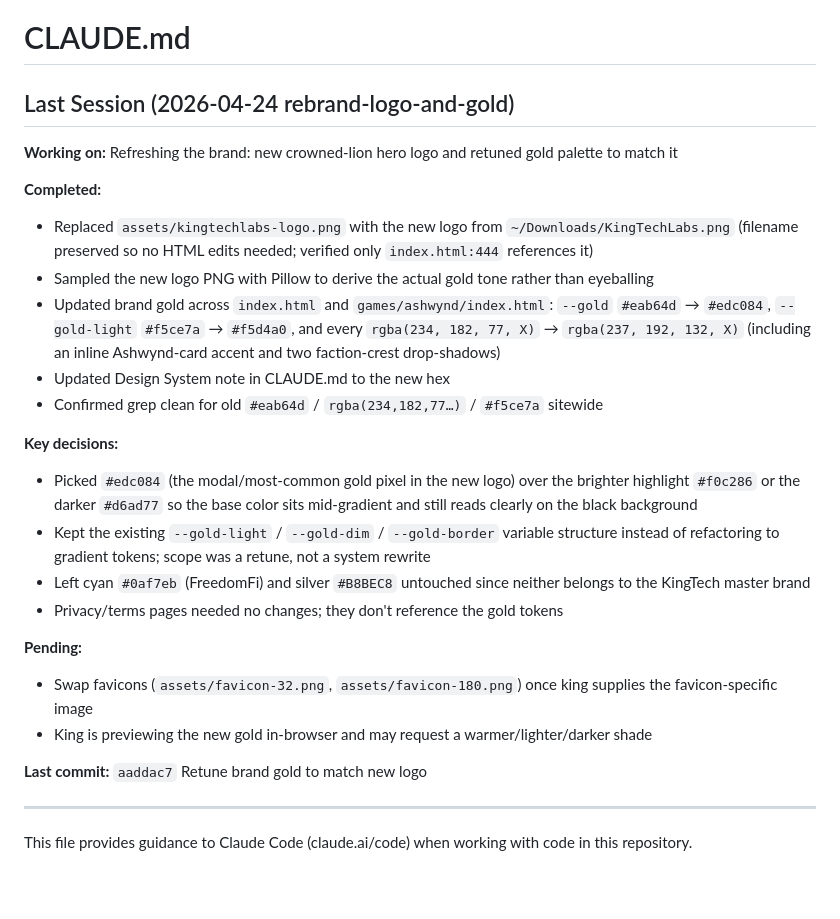
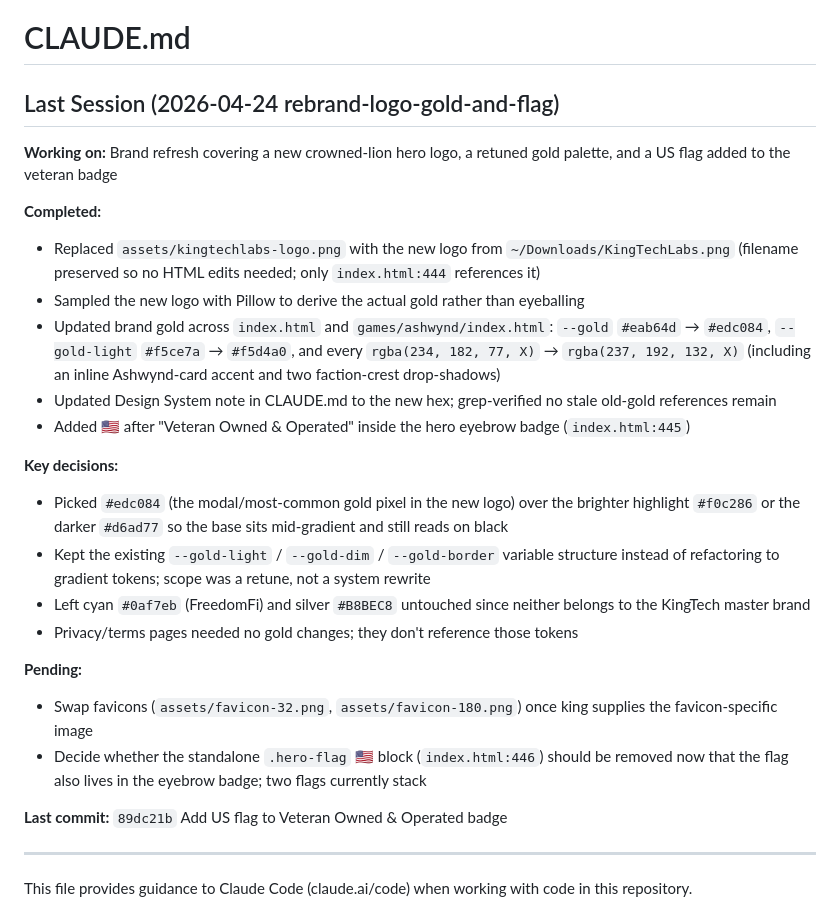
Before and after one commit to KingTech-Labs/kingtechlabs-website, a Markdown page: CLAUDE.md, the part around the change. Rendered like a GitHub page; blank space fills up the shorter version.

Commit message:
Update CLAUDE.md last session summary

```diff
--- a/CLAUDE.md
+++ b/CLAUDE.md
@@ -1,27 +1,27 @@
 # CLAUDE.md
 
-## Last Session (2026-04-24 rebrand-logo-and-gold)
+## Last Session (2026-04-24 rebrand-logo-gold-and-flag)
 
-**Working on:** Refreshing the brand: new crowned-lion hero logo and retuned gold palette to match it
+**Working on:** Brand refresh covering a new crowned-lion hero logo, a retuned gold palette, and a US flag added to the veteran badge
 
 **Completed:**
-- Replaced `assets/kingtechlabs-logo.png` with the new logo from `~/Downloads/KingTechLabs.png` (filename preserved so no HTML edits needed; verified only `index.html:444` references it)
-- Sampled the new logo PNG with Pillow to derive the actual gold tone rather than eyeballing
+- Replaced `assets/kingtechlabs-logo.png` with the new logo from `~/Downloads/KingTechLabs.png` (filename preserved so no HTML edits needed; only `index.html:444` references it)
+- Sampled the new logo with Pillow to derive the actual gold rather than eyeballing
 - Updated brand gold across `index.html` and `games/ashwynd/index.html`: `--gold` `#eab64d` → `#edc084`, `--gold-light` `#f5ce7a` → `#f5d4a0`, and every `rgba(234, 182, 77, X)` → `rgba(237, 192, 132, X)` (including an inline Ashwynd-card accent and two faction-crest drop-shadows)
-- Updated Design System note in CLAUDE.md to the new hex
-- Confirmed grep clean for old `#eab64d` / `rgba(234,182,77…)` / `#f5ce7a` sitewide
+- Updated Design System note in CLAUDE.md to the new hex; grep-verified no stale old-gold references remain
+- Added 🇺🇸 after "Veteran Owned & Operated" inside the hero eyebrow badge (`index.html:445`)
 
 **Key decisions:**
-- Picked `#edc084` (the modal/most-common gold pixel in the new logo) over the brighter highlight `#f0c286` or the darker `#d6ad77` so the base color sits mid-gradient and still reads clearly on the black background
+- Picked `#edc084` (the modal/most-common gold pixel in the new logo) over the brighter highlight `#f0c286` or the darker `#d6ad77` so the base sits mid-gradient and still reads on black
 - Kept the existing `--gold-light` / `--gold-dim` / `--gold-border` variable structure instead of refactoring to gradient tokens; scope was a retune, not a system rewrite
 - Left cyan `#0af7eb` (FreedomFi) and silver `#B8BEC8` untouched since neither belongs to the KingTech master brand
-- Privacy/terms pages needed no changes; they don't reference the gold tokens
+- Privacy/terms pages needed no gold changes; they don't reference those tokens
 
 **Pending:**
 - Swap favicons (`assets/favicon-32.png`, `assets/favicon-180.png`) once king supplies the favicon-specific image
-- King is previewing the new gold in-browser and may request a warmer/lighter/darker shade
+- Decide whether the standalone `.hero-flag` 🇺🇸 block (`index.html:446`) should be removed now that the flag also lives in the eyebrow badge; two flags currently stack
 
-**Last commit:** `aaddac7` Retune brand gold to match new logo
+**Last commit:** `89dc21b` Add US flag to Veteran Owned & Operated badge
 
 ---
 
```
